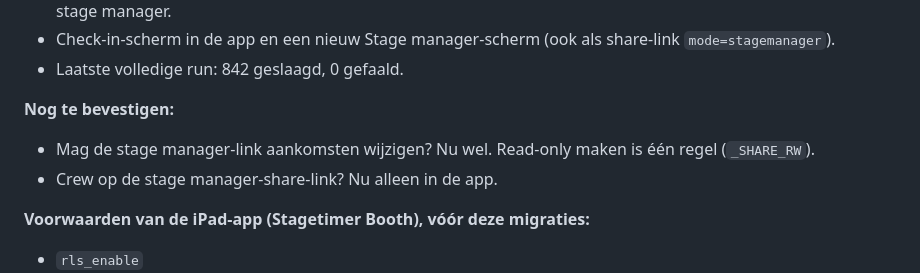
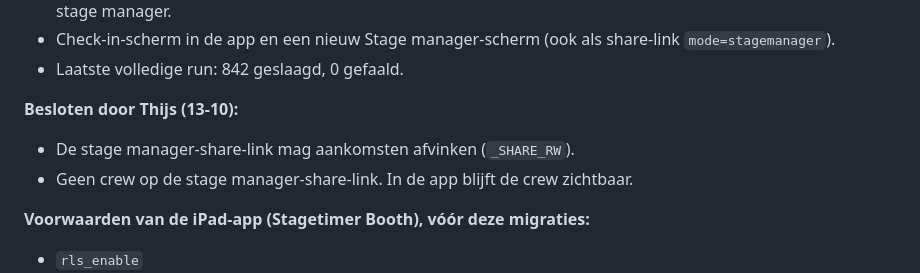
Before and after one commit to thijsvanbeukeringai/stagetimer, a Markdown page: HANDOFF.md, the part around the change. GitHub-like rendering.

Commit message:
Status: stage manager link may mark arrivals; no crew on that link (owner decision)
Co-Authored-By: Claude Opus 5.5 (1M context) <noreply@anthropic.com>

```diff
--- a/HANDOFF.md
+++ b/HANDOFF.md
@@ -31,9 +31,9 @@ Alles staat op dezelfde branch.
 - Check-in-scherm in de app en een nieuw Stage manager-scherm (ook als share-link `mode=stagemanager`).
 - Laatste volledige run: 842 geslaagd, 0 gefaald.
 
-**Nog te bevestigen:**
-- Mag de stage manager-link aankomsten wijzigen? Nu wel. Read-only maken is één regel (`_SHARE_RW`).
-- Crew op de stage manager-share-link? Nu alleen in de app.
+**Besloten door Thijs (13-10):**
+- De stage manager-share-link mag aankomsten afvinken (`_SHARE_RW`).
+- Geen crew op de stage manager-share-link. In de app blijft de crew zichtbaar.
 
 **Voorwaarden van de iPad-app (Stagetimer Booth), vóór deze migraties:**
 - `rls_enable`
```
